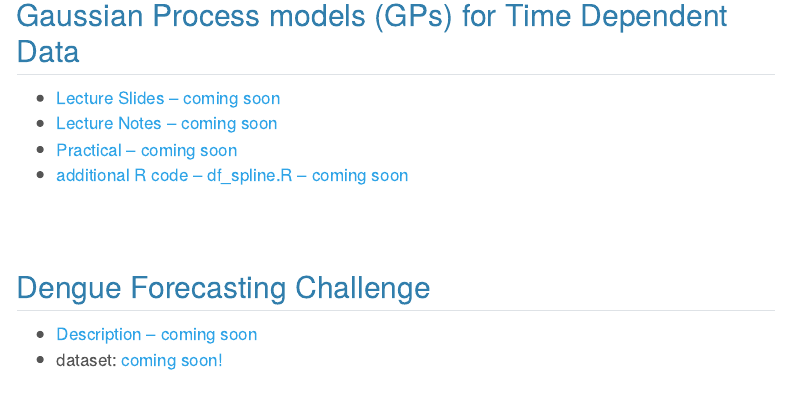
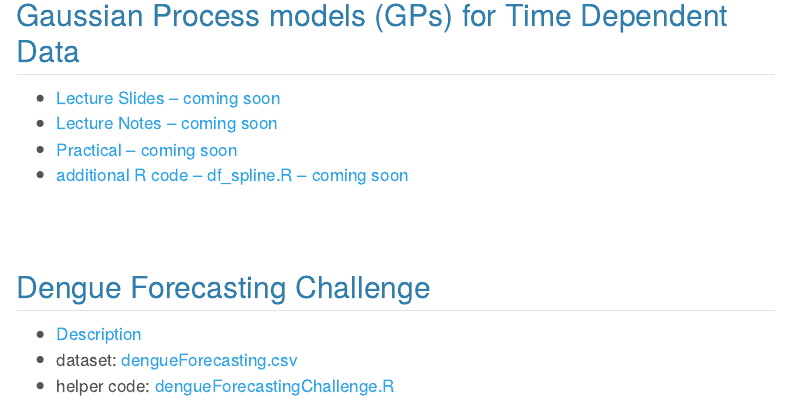
Before and after one commit to VectorByteOrg/vectorbyte-training2025, a Quarto document (materials.qmd): the page in a window 1100 px wide, from 2450 px down. Rendered offline with R 4.5, knitr and Pandoc in place of Quarto, with nearby package versions; menus at the side of the page are left out.

Commit message:
adding the dengue challenge materials to the site

```diff
--- a/materials.qmd
+++ b/materials.qmd
@@ -102,8 +102,9 @@ We are assuming familiarity with `R` basics as well as at least introductory sta
 
 ## Dengue Forecasting Challenge
 
-- [Description -- coming soon]()
-- dataset: [coming soon!]()
+- [Description](DengueForecastingChallenge.qmd)
+- dataset: [dengueForecasting.csv](data/dengueForecasting.csv)
+- helper code: [dengueForecastingChallenge.R](dengueForecastingChallenge.R)
 
 <br>
 <br>
```
